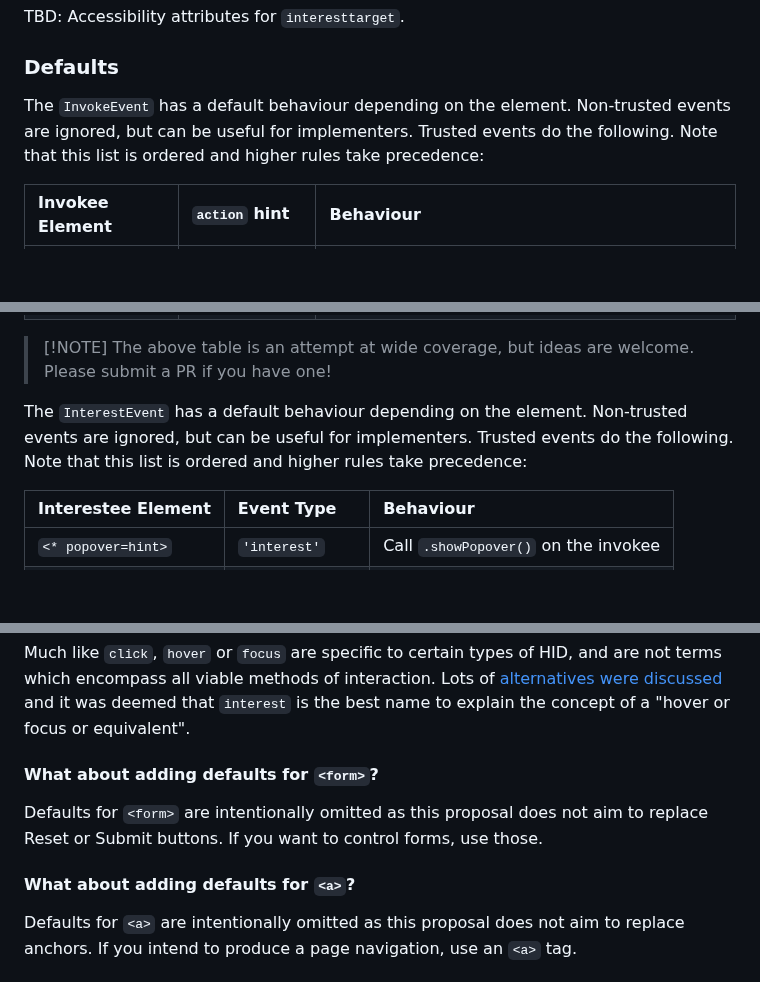
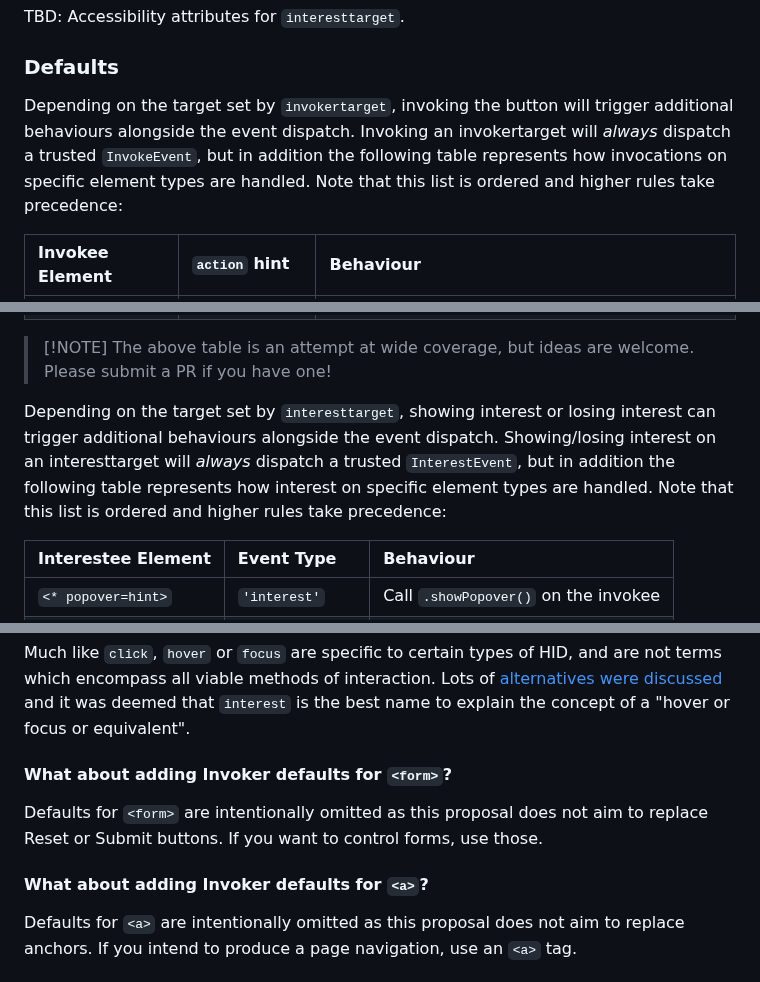
Before and after one commit to keithamus/invokers-polyfill, a Markdown page: README.md, 3 parts joined by grey strips. GitHub-like rendering; blank space fills up the shorter version.

Commit message:
better clarify how default behaviours are handled
Events announce behaviour, they do not trigger it

```diff
--- a/README.md
+++ b/README.md
@@ -336,9 +336,11 @@ TBD: Accessibility attributes for `interesttarget`.
 
 ### Defaults
 
-The `InvokeEvent` has a default behaviour depending on the element. Non-trusted
-events are ignored, but can be useful for implementers. Trusted events do the
-following. Note that this list is ordered and higher rules take precedence:
+Depending on the target set by `invokertarget`, invoking the button will trigger
+additional behaviours alongside the event dispatch. Invoking an invokertarget
+will _always_ dispatch a trusted `InvokeEvent`, but in addition the following
+table represents how invocations on specific element types are handled. Note
+that this list is ordered and higher rules take precedence:
 
 | Invokee Element       | `action` hint   | Behaviour                                                                            |
 | :-------------------- | :-------------- | :----------------------------------------------------------------------------------- |
@@ -366,10 +368,12 @@ following. Note that this list is ordered and higher rules take precedence:
 > [!NOTE] The above table is an attempt at wide coverage, but ideas are welcome.
 > Please submit a PR if you have one!
 
-The `InterestEvent` has a default behaviour depending on the element.
-Non-trusted events are ignored, but can be useful for implementers. Trusted
-events do the following. Note that this list is ordered and higher rules take
-precedence:
+Depending on the target set by `interesttarget`, showing interest or losing
+interest can trigger additional behaviours alongside the event dispatch.
+Showing/losing interest on an interesttarget will _always_ dispatch a trusted
+`InterestEvent`, but in addition the following table represents how interest on
+specific element types are handled. Note that this list is ordered and higher
+rules take precedence:
 
 | Interestee Element | Event Type       | Behaviour                            |
 | :----------------- | :--------------- | :----------------------------------- |
@@ -435,12 +439,12 @@ are not terms which encompass all viable methods of interaction. Lots of
 it was deemed that `interest` is the best name to explain the concept of a
 "hover or focus or equivalent".
 
-#### What about adding defaults for `<form>`?
+#### What about adding Invoker defaults for `<form>`?
 
 Defaults for `<form>` are intentionally omitted as this proposal does not aim to
 replace Reset or Submit buttons. If you want to control forms, use those.
 
-#### What about adding defaults for `<a>`?
+#### What about adding Invoker defaults for `<a>`?
 
 Defaults for `<a>` are intentionally omitted as this proposal does not aim to
 replace anchors. If you intend to produce a page navigation, use an `<a>` tag.
```
